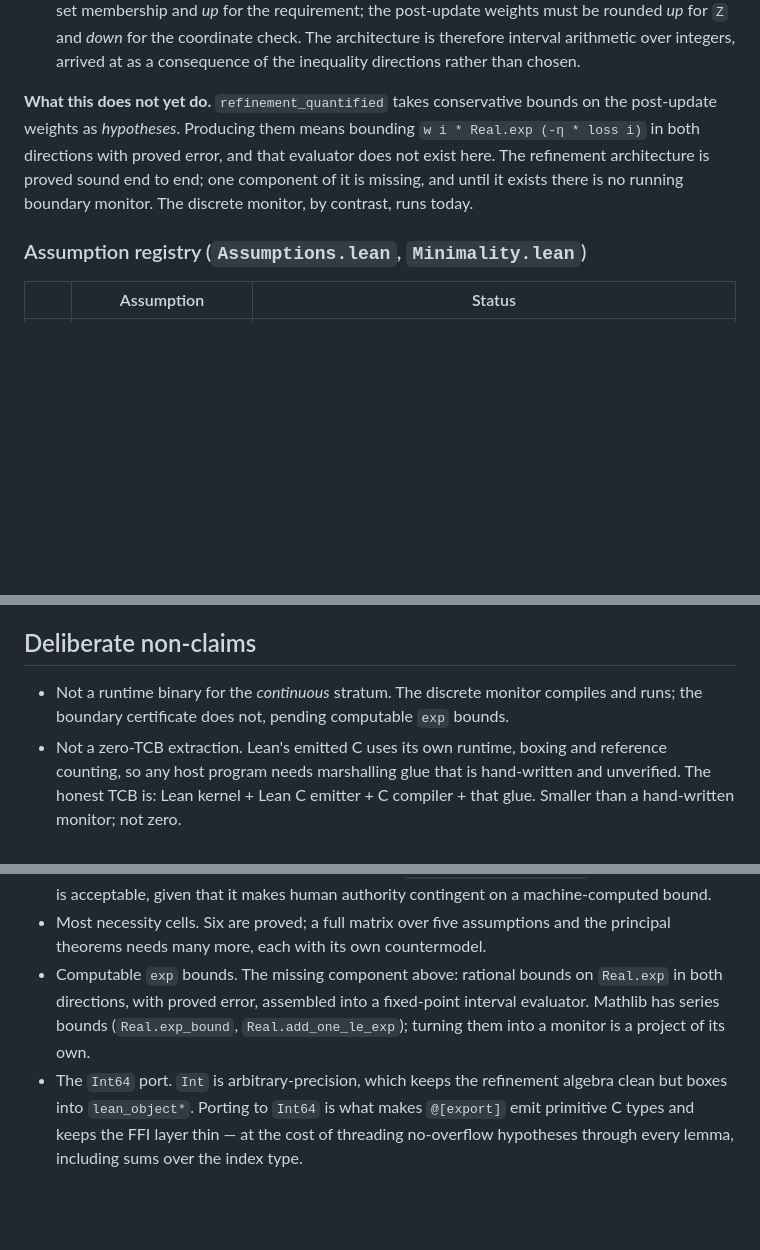
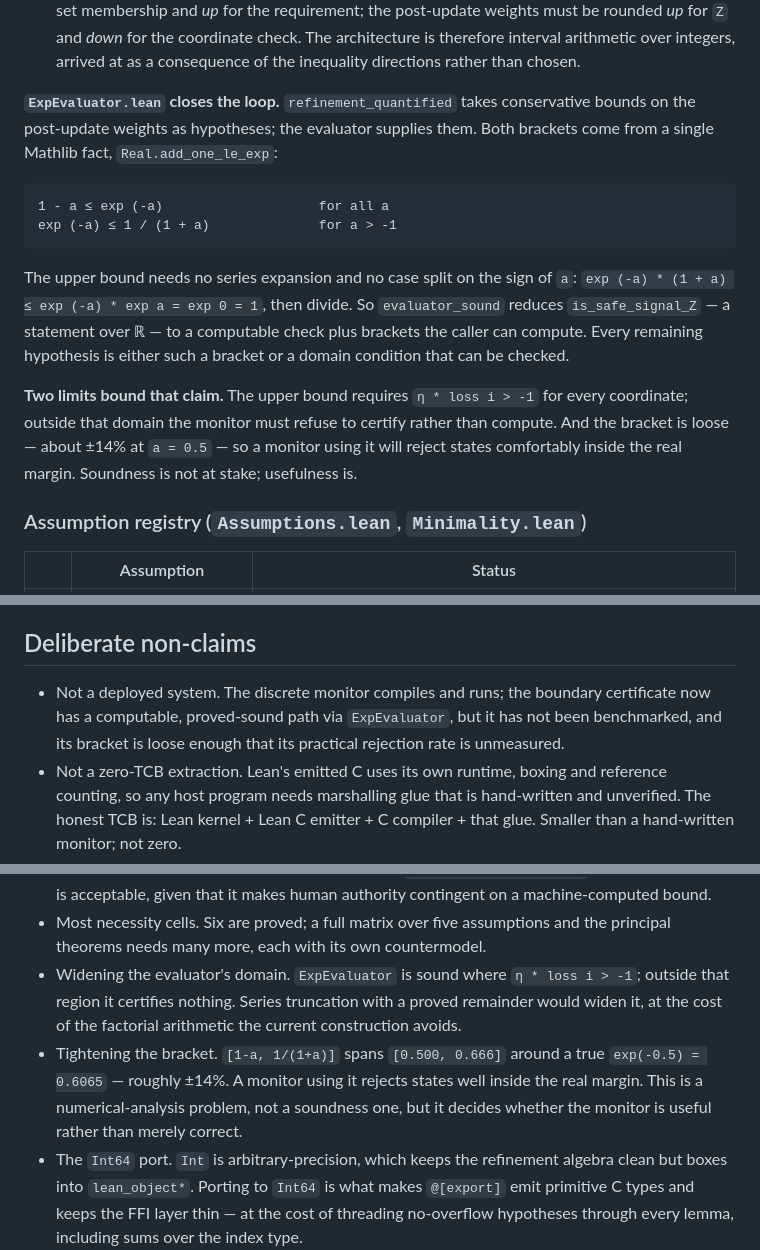
Before and after one commit to Goblohan/darm-monitor, a Markdown page: README.md, 3 parts joined by grey strips. Drawn GitHub-style; blank space fills up the shorter version.

Commit message:
README: exp bounds are no longer open - ExpEvaluator supplies them. Replace with the two real limits: the domain restriction and the loose bracket.

````diff
--- a/README.md
+++ b/README.md
@@ -183,12 +183,26 @@ Three findings from building it, each against the initial design:
   architecture is therefore interval arithmetic over integers, arrived at as a
   consequence of the inequality directions rather than chosen.
 
-**What this does not yet do.** `refinement_quantified` takes conservative bounds on
-the post-update weights as *hypotheses*. Producing them means bounding
-`w i * Real.exp (-η * loss i)` in both directions with proved error, and that
-evaluator does not exist here. The refinement architecture is proved sound end to
-end; one component of it is missing, and until it exists there is no running
-boundary monitor. The discrete monitor, by contrast, runs today.
+**`ExpEvaluator.lean` closes the loop.** `refinement_quantified` takes conservative
+bounds on the post-update weights as hypotheses; the evaluator supplies them.
+Both brackets come from a single Mathlib fact, `Real.add_one_le_exp`:
+
+```
+1 - a ≤ exp (-a)                    for all a
+exp (-a) ≤ 1 / (1 + a)              for a > -1
+```
+
+The upper bound needs no series expansion and no case split on the sign of `a`:
+`exp (-a) * (1 + a) ≤ exp (-a) * exp a = exp 0 = 1`, then divide. So
+`evaluator_sound` reduces `is_safe_signal_Z` — a statement over ℝ — to a
+computable check plus brackets the caller can compute. Every remaining hypothesis
+is either such a bracket or a domain condition that can be checked.
+
+**Two limits bound that claim.** The upper bound requires `η * loss i > -1` for
+every coordinate; outside that domain the monitor must refuse to certify rather
+than compute. And the bracket is loose — about ±14% at `a = 0.5` — so a monitor
+using it will reject states comfortably inside the real margin. Soundness is not
+at stake; usefulness is.
 
 ### Assumption registry (`Assumptions.lean`, `Minimality.lean`)
 
@@ -239,8 +253,10 @@ whose holder A4 says the agent can influence without bound.
 
 ## Deliberate non-claims
 
-- Not a runtime binary for the *continuous* stratum. The discrete monitor compiles
-  and runs; the boundary certificate does not, pending computable `exp` bounds.
+- Not a deployed system. The discrete monitor compiles and runs; the boundary
+  certificate now has a computable, proved-sound path via `ExpEvaluator`, but it
+  has not been benchmarked, and its bracket is loose enough that its practical
+  rejection rate is unmeasured.
 - Not a zero-TCB extraction. Lean's emitted C uses its own runtime, boxing and
   reference counting, so any host program needs marshalling glue that is
   hand-written and unverified. The honest TCB is: Lean kernel + Lean C emitter +
@@ -269,10 +285,14 @@ whose holder A4 says the agent can influence without bound.
   on a machine-computed bound.
 - Most necessity cells. Six are proved; a full matrix over five assumptions and the
   principal theorems needs many more, each with its own countermodel.
-- Computable `exp` bounds. The missing component above: rational bounds on
-  `Real.exp` in both directions, with proved error, assembled into a fixed-point
-  interval evaluator. Mathlib has series bounds (`Real.exp_bound`,
-  `Real.add_one_le_exp`); turning them into a monitor is a project of its own.
+- Widening the evaluator's domain. `ExpEvaluator` is sound where
+  `η * loss i > -1`; outside that region it certifies nothing. Series truncation
+  with a proved remainder would widen it, at the cost of the factorial arithmetic
+  the current construction avoids.
+- Tightening the bracket. `[1-a, 1/(1+a)]` spans `[0.500, 0.666]` around a true
+  `exp(-0.5) = 0.6065` — roughly ±14%. A monitor using it rejects states well
+  inside the real margin. This is a numerical-analysis problem, not a soundness
+  one, but it decides whether the monitor is useful rather than merely correct.
 - The `Int64` port. `Int` is arbitrary-precision, which keeps the refinement algebra
   clean but boxes into `lean_object*`. Porting to `Int64` is what makes `@[export]`
   emit primitive C types and keeps the FFI layer thin — at the cost of threading
````
Also changed, not shown: other parts of README.md (+1 -0 lines).
